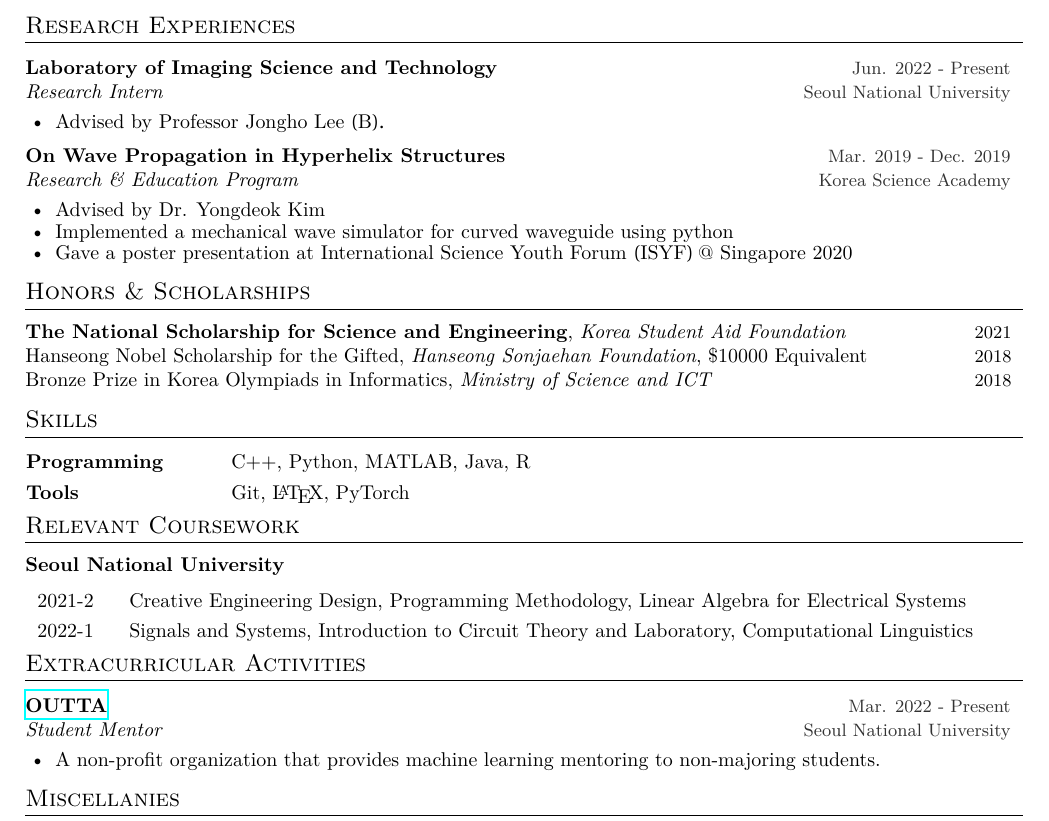
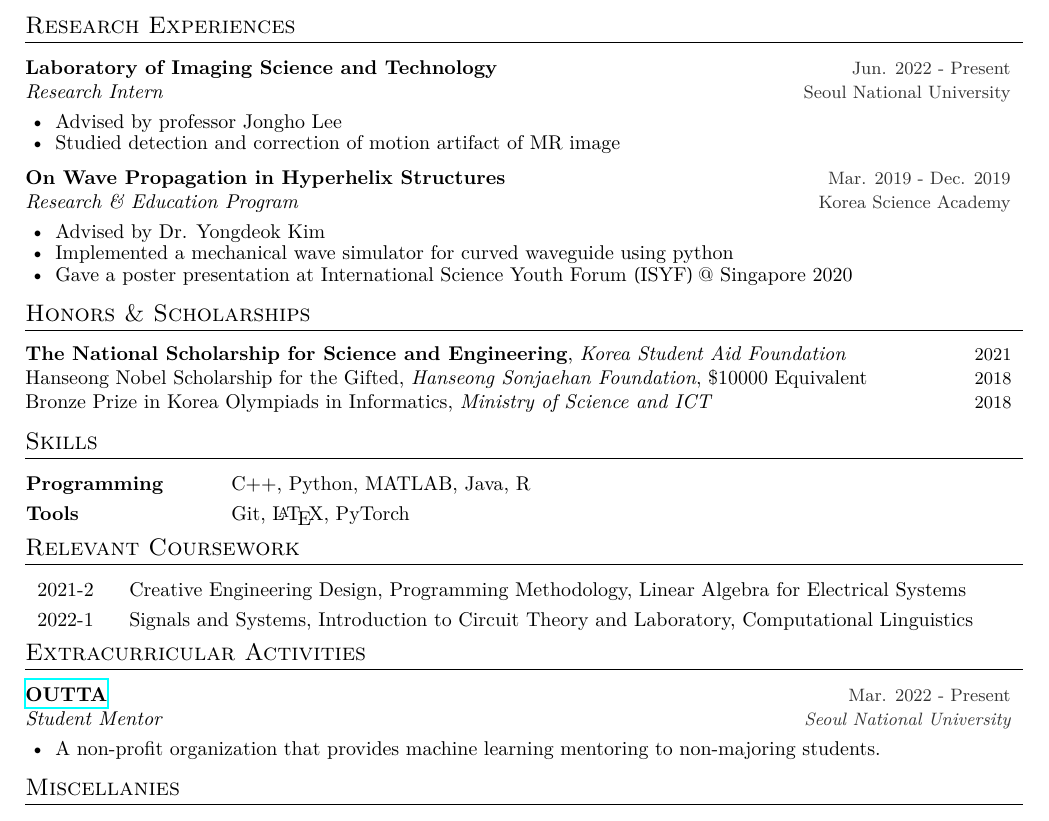
Before and after one commit to vantaa89/cv, a LaTeX CV (main.tex): part of the page, cut so that both start at the same text. Compiled offline with XeLaTeX.

Commit message:
added intern description

```diff
--- a/main.tex
+++ b/main.tex
@@ -47,7 +47,8 @@
 \cventry{Laboratory of Imaging Science and Technology}{Jun. 2022 - Present}
 {Research Intern}{Seoul National University}
 {
-    \item Advised by Professor Jongho Lee (B).
+    \item Advised by professor Jongho Lee
+    \item Studied detection and correction of motion artifact of MR image
 }
 
 \cventry{On Wave Propagation in Hyperhelix Structures}{Mar. 2019 - Dec. 2019}
@@ -79,8 +80,6 @@
 %%% Relevant Coursework
 %%%%%%%%%%%%%%%%%%%%%%%%%%%%%%
 \cvsection{Relevant Coursework}
-\textbf{Seoul National University}
-
 \cvcourse{2021-2}{Creative Engineering Design, Programming Methodology, Linear Algebra for Electrical Systems}
 \cvcourse{2022-1}{Signals and Systems, Introduction to Circuit Theory and Laboratory, Computational Linguistics}
 \begin{comment}
@@ -94,7 +93,7 @@
 %%%%%%%%%%%%%%%%%%%%%%%%%%%%%%
 \cvsection{Extracurricular Activities}
 \cventry{\href{https://www.linkedin.com/company/outta아우타/}{OUTTA}}{Mar. 2022 - Present}
-{Student Mentor}{Seoul National University}
+{Student Mentor}{\textit{Seoul National University}}
 {
     \item A non-profit organization that provides machine learning mentoring to non-majoring students.
 }
```
Also changed, not shown: main.pdf.
